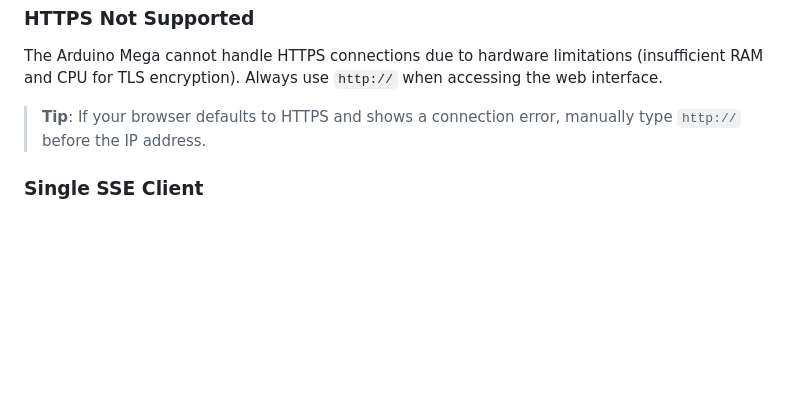
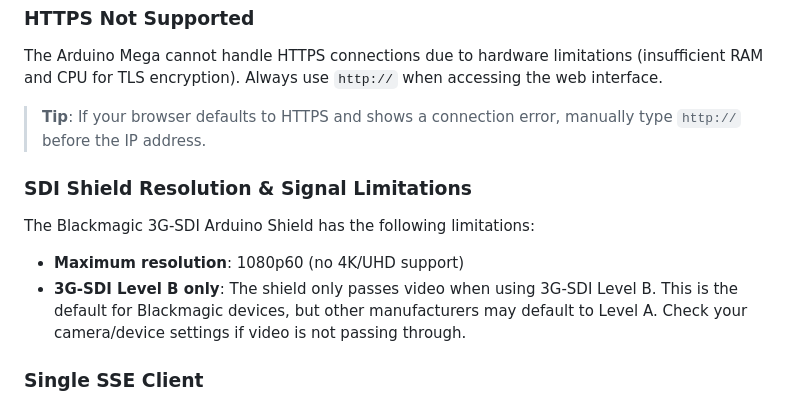
Before and after one commit to fiverecords/TallyCCUPro, a Markdown page: README.md, the part around the change. Rendered like a GitHub page; blank space fills up the shorter version.

Commit message:
Update README with SDI Shield limitations
Added section on SDI Shield resolution and signal limitations.

```diff
--- a/README.md
+++ b/README.md
@@ -338,6 +338,11 @@ The Arduino Mega cannot handle HTTPS connections due to hardware limitations (in
 
 > **Tip**: If your browser defaults to HTTPS and shows a connection error, manually type `http://` before the IP address.
 
+### SDI Shield Resolution & Signal Limitations
+The Blackmagic 3G-SDI Arduino Shield has the following limitations:
+- **Maximum resolution**: 1080p60 (no 4K/UHD support)
+- **3G-SDI Level B only**: The shield only passes video when using 3G-SDI Level B. This is the default for Blackmagic devices, but other manufacturers may default to Level A. Check your camera/device settings if video is not passing through.
+
 ### Single SSE Client
 Only one SSE connection is supported at a time. Multiple browser tabs will share the same connection, but opening the interface on multiple devices simultaneously may cause sync issues.
 
```
